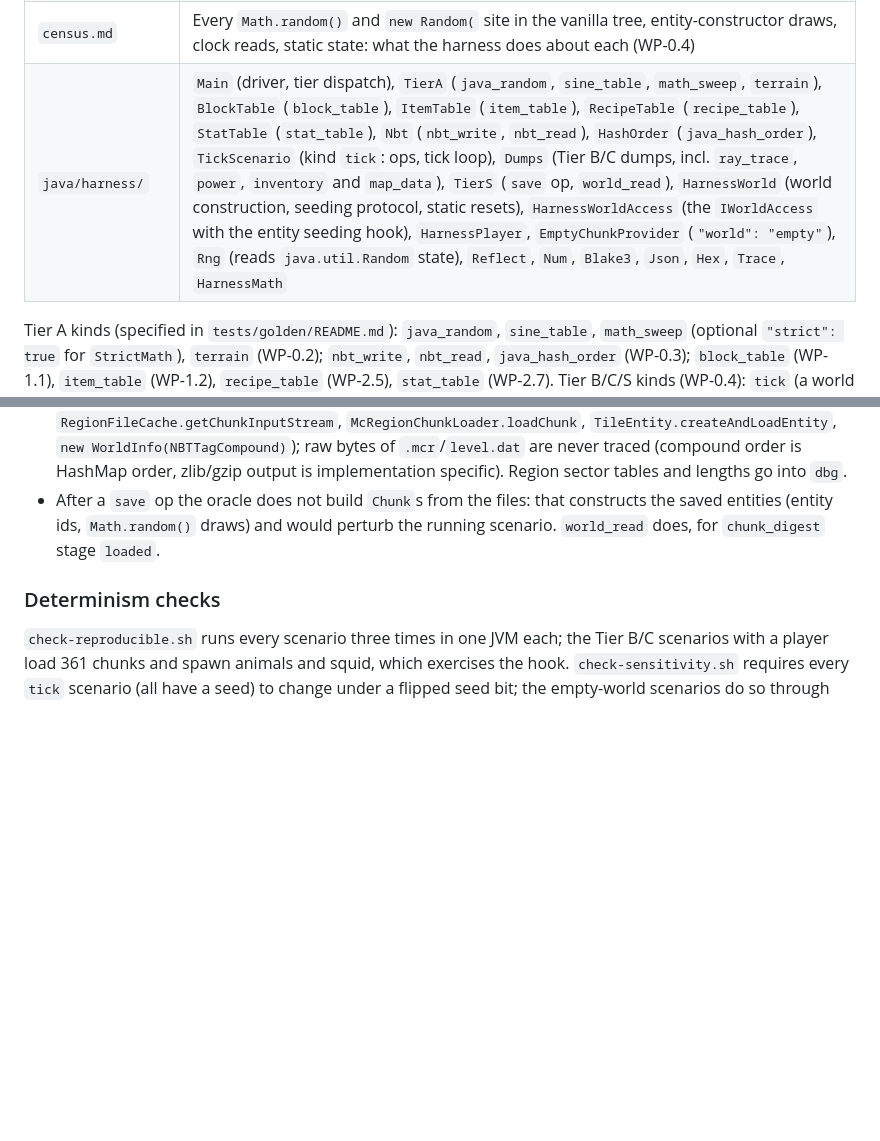
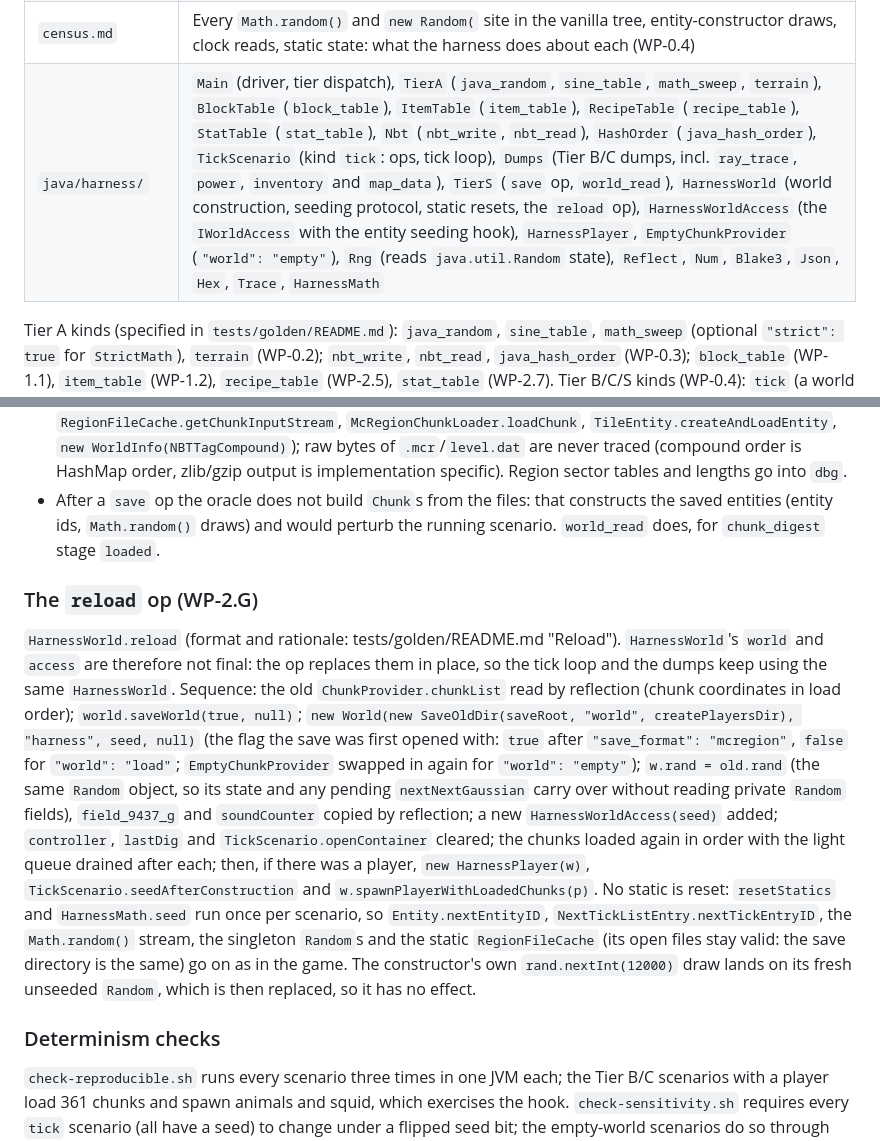
Before and after one commit to ndellagrotte/mc_b1.7.3-rust-rewrite, a Markdown page: tools/oracle/README.md, 2 parts joined by grey strips. Drawn GitHub-style; blank space fills up the shorter version.

Commit message:
WP-2.G step 3: documentation: tests/golden/README.md (the reload op row, a "Reload" section: the sequence, what is carried over and why, what vanilla does not save, the Rust calls; the three new fixtures), tools/oracle/README.md (HarnessWorld.reload's sequence and the statics it leaves alone)
Co-Authored-By: Claude Opus 5.5 <noreply@anthropic.com>

```diff
--- a/tools/oracle/README.md
+++ b/tools/oracle/README.md
@@ -14,7 +14,7 @@ Needs a JDK ≥ 17 (`javac`/`java` on `PATH`); the harness sources are Java 17.
 | `check-sensitivity.sh` | One run with every seed XOR 1; every seeded fixture must change, every unseeded one must not; only `sine_table`, `nbt_write`, `nbt_read`, `java_hash_order`, `world_read`, `block_table`, `item_table`, `recipe_table`, `stat_table` may lack a seed (§4.4 item 2) |
 | `env.sh` | Shared classpath (`minecraft.jar` last), the JVM math flags (§3.4 rule 5) and the `oracle_run` helper, sourced by the scripts |
 | `census.md` | Every `Math.random()` and `new Random(` site in the vanilla tree, entity-constructor draws, clock reads, static state: what the harness does about each (WP-0.4) |
-| `java/harness/` | `Main` (driver, tier dispatch), `TierA` (`java_random`, `sine_table`, `math_sweep`, `terrain`), `BlockTable` (`block_table`), `ItemTable` (`item_table`), `RecipeTable` (`recipe_table`), `StatTable` (`stat_table`), `Nbt` (`nbt_write`, `nbt_read`), `HashOrder` (`java_hash_order`), `TickScenario` (kind `tick`: ops, tick loop), `Dumps` (Tier B/C dumps, incl. `ray_trace`, `power`, `inventory` and `map_data`), `TierS` (`save` op, `world_read`), `HarnessWorld` (world construction, seeding protocol, static resets), `HarnessWorldAccess` (the `IWorldAccess` with the entity seeding hook), `HarnessPlayer`, `EmptyChunkProvider` (`"world": "empty"`), `Rng` (reads `java.util.Random` state), `Reflect`, `Num`, `Blake3`, `Json`, `Hex`, `Trace`, `HarnessMath` |
+| `java/harness/` | `Main` (driver, tier dispatch), `TierA` (`java_random`, `sine_table`, `math_sweep`, `terrain`), `BlockTable` (`block_table`), `ItemTable` (`item_table`), `RecipeTable` (`recipe_table`), `StatTable` (`stat_table`), `Nbt` (`nbt_write`, `nbt_read`), `HashOrder` (`java_hash_order`), `TickScenario` (kind `tick`: ops, tick loop), `Dumps` (Tier B/C dumps, incl. `ray_trace`, `power`, `inventory` and `map_data`), `TierS` (`save` op, `world_read`), `HarnessWorld` (world construction, seeding protocol, static resets, the `reload` op), `HarnessWorldAccess` (the `IWorldAccess` with the entity seeding hook), `HarnessPlayer`, `EmptyChunkProvider` (`"world": "empty"`), `Rng` (reads `java.util.Random` state), `Reflect`, `Num`, `Blake3`, `Json`, `Hex`, `Trace`, `HarnessMath` |
 
 Tier A kinds (specified in `tests/golden/README.md`): `java_random`, `sine_table`,
 `math_sweep` (optional `"strict": true` for `StrictMath`), `terrain` (WP-0.2);
@@ -234,6 +234,27 @@ unloading stay vanilla. Its chunks are all air with `generateSkylightMap()` appl
   saved entities (entity ids, `Math.random()` draws) and would perturb the running
   scenario. `world_read` does, for `chunk_digest` stage `loaded`.
 
+### The `reload` op (WP-2.G)
+
+`HarnessWorld.reload` (format and rationale: tests/golden/README.md "Reload"). `HarnessWorld`'s
+`world` and `access` are therefore not final: the op replaces them in place, so the tick loop
+and the dumps keep using the same `HarnessWorld`. Sequence: the old `ChunkProvider.chunkList`
+read by reflection (chunk coordinates in load order); `world.saveWorld(true, null)`; `new
+World(new SaveOldDir(saveRoot, "world", createPlayersDir), "harness", seed, null)` (the flag
+the save was first opened with: `true` after `"save_format": "mcregion"`, `false` for
+`"world": "load"`; `EmptyChunkProvider` swapped in again for `"world": "empty"`); `w.rand =
+old.rand` (the same `Random` object, so its state and any pending `nextNextGaussian` carry
+over without reading private `Random` fields), `field_9437_g` and `soundCounter` copied by
+reflection; a new `HarnessWorldAccess(seed)` added; `controller`, `lastDig` and
+`TickScenario.openContainer` cleared; the chunks loaded again in order with the light queue
+drained after each; then, if there was a player, `new HarnessPlayer(w)`,
+`TickScenario.seedAfterConstruction` and `w.spawnPlayerWithLoadedChunks(p)`. No static is
+reset: `resetStatics` and `HarnessMath.seed` run once per scenario, so `Entity.nextEntityID`,
+`NextTickListEntry.nextTickEntryID`, the `Math.random()` stream, the singleton `Random`s and
+the static `RegionFileCache` (its open files stay valid: the save directory is the same) go
+on as in the game. The constructor's own `rand.nextInt(12000)` draw lands on its fresh
+unseeded `Random`, which is then replaced, so it has no effect.
+
 ### Determinism checks
 
 `check-reproducible.sh` runs every scenario three times in one JVM each; the Tier B/C
```
Also changed, not shown: 1 other file.
